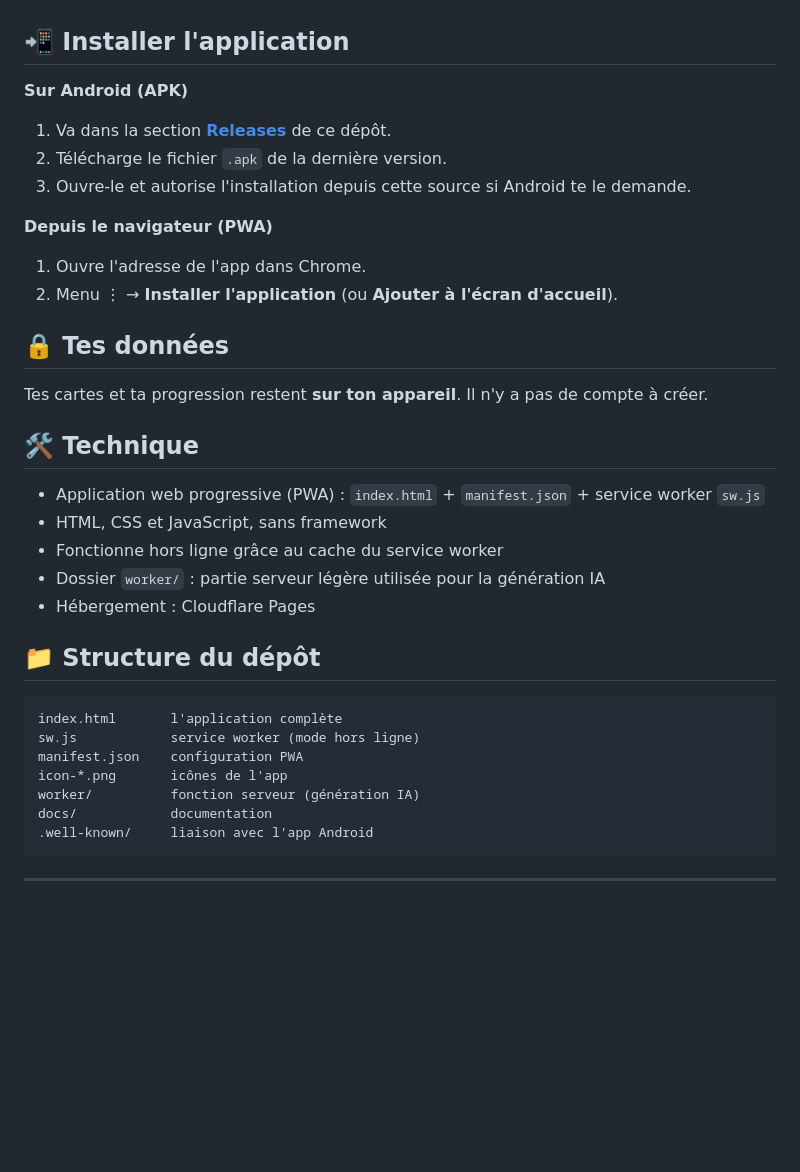
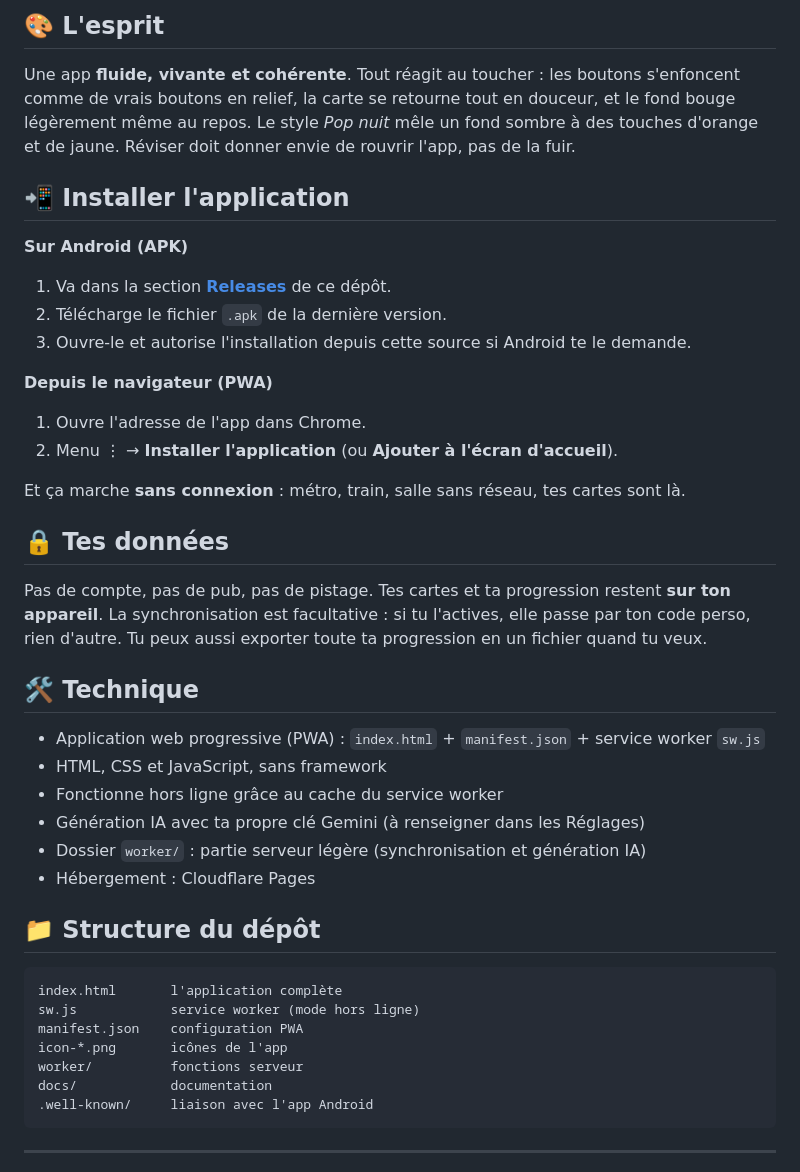
Before and after one commit to FuturePlum/MEMORIA-a-level-up-flashcard-app, a Markdown page: README.md, the part around one of its changes. Drawn GitHub-style; blank space fills up the shorter version.

````diff
--- a/README.md
+++ b/README.md
@@ -44,3 +63,6 @@ Flashcard est pensée pour être **fluide, vivante et cohérente**. Tout réagit
+## 🎨 L'esprit
+
+Une app **fluide, vivante et cohérente**. Tout réagit au toucher : les boutons s'enfoncent comme de vrais boutons en relief, la carte se retourne tout en douceur, et le fond bouge légèrement même au repos. Le style *Pop nuit* mêle un fond sombre à des touches d'orange et de jaune. Réviser doit donner envie de rouvrir l'app, pas de la fuir.
 
 ## 📲 Installer l'application
 
@@ -53,16 +75,19 @@ Flashcard est pensée pour être **fluide, vivante et cohérente**. Tout réagit
 1. Ouvre l'adresse de l'app dans Chrome.
 2. Menu ⋮ → **Installer l'application** (ou **Ajouter à l'écran d'accueil**).
 
+Et ça marche **sans connexion** : métro, train, salle sans réseau, tes cartes sont là.
+
 ## 🔒 Tes données
 
-Tes cartes et ta progression restent **sur ton appareil**. Il n'y a pas de compte à créer.
+Pas de compte, pas de pub, pas de pistage. Tes cartes et ta progression restent **sur ton appareil**. La synchronisation est facultative : si tu l'actives, elle passe par ton code perso, rien d'autre. Tu peux aussi exporter toute ta progression en un fichier quand tu veux.
 
 ## 🛠️ Technique
 
 - Application web progressive (PWA) : `index.html` + `manifest.json` + service worker `sw.js`
 - HTML, CSS et JavaScript, sans framework
 - Fonctionne hors ligne grâce au cache du service worker
-- Dossier `worker/` : partie serveur légère utilisée pour la génération IA
+- Génération IA avec ta propre clé Gemini (à renseigner dans les Réglages)
+- Dossier `worker/` : partie serveur légère (synchronisation et génération IA)
 - Hébergement : Cloudflare Pages
 
 ## 📁 Structure du dépôt
@@ -72,7 +97,7 @@ index.html       l'application complète
 sw.js            service worker (mode hors ligne)
 manifest.json    configuration PWA
 icon-*.png       icônes de l'app
-worker/          fonction serveur (génération IA)
+worker/          fonctions serveur
 docs/            documentation
 .well-known/     liaison avec l'app Android
 ```
````
Also changed, not shown: other parts of README.md (+39 -20 lines).
